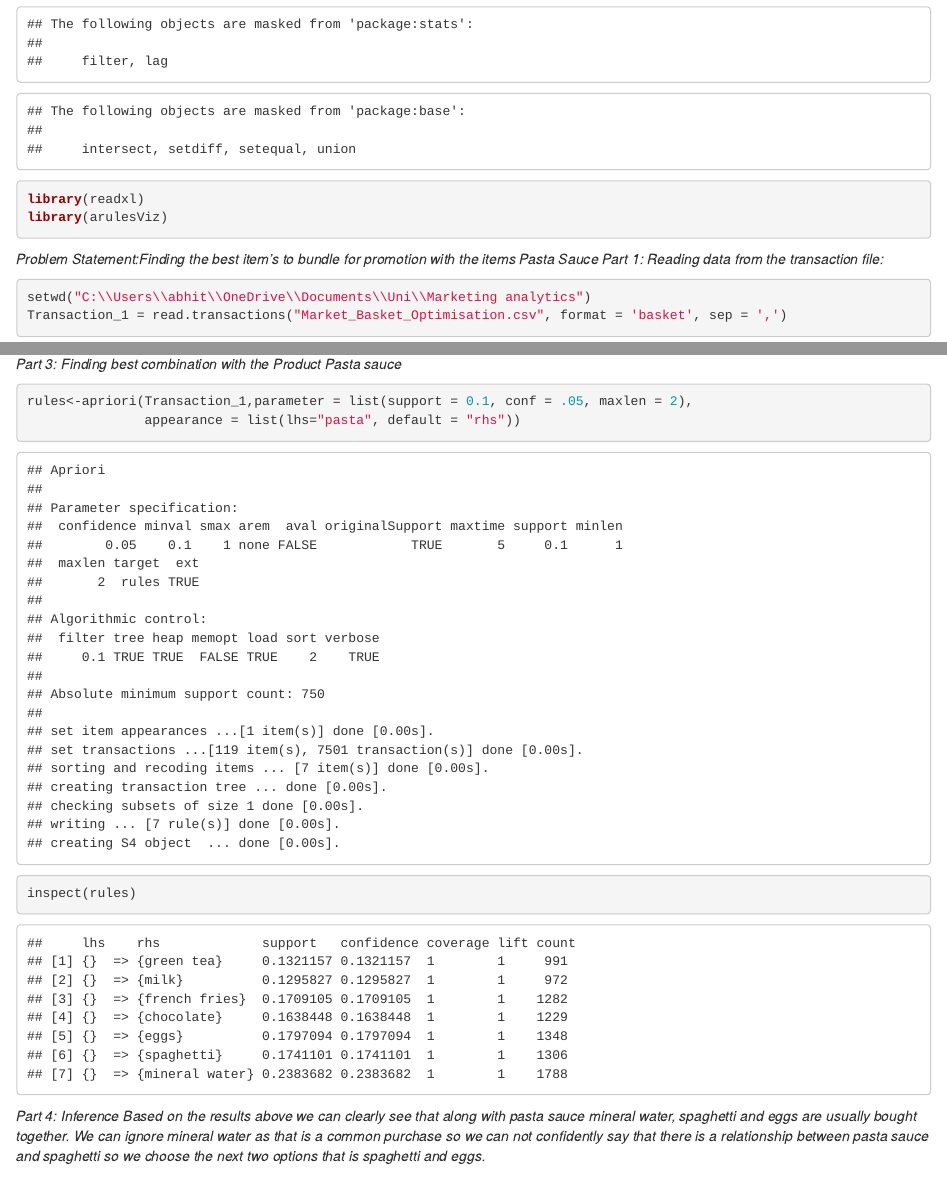
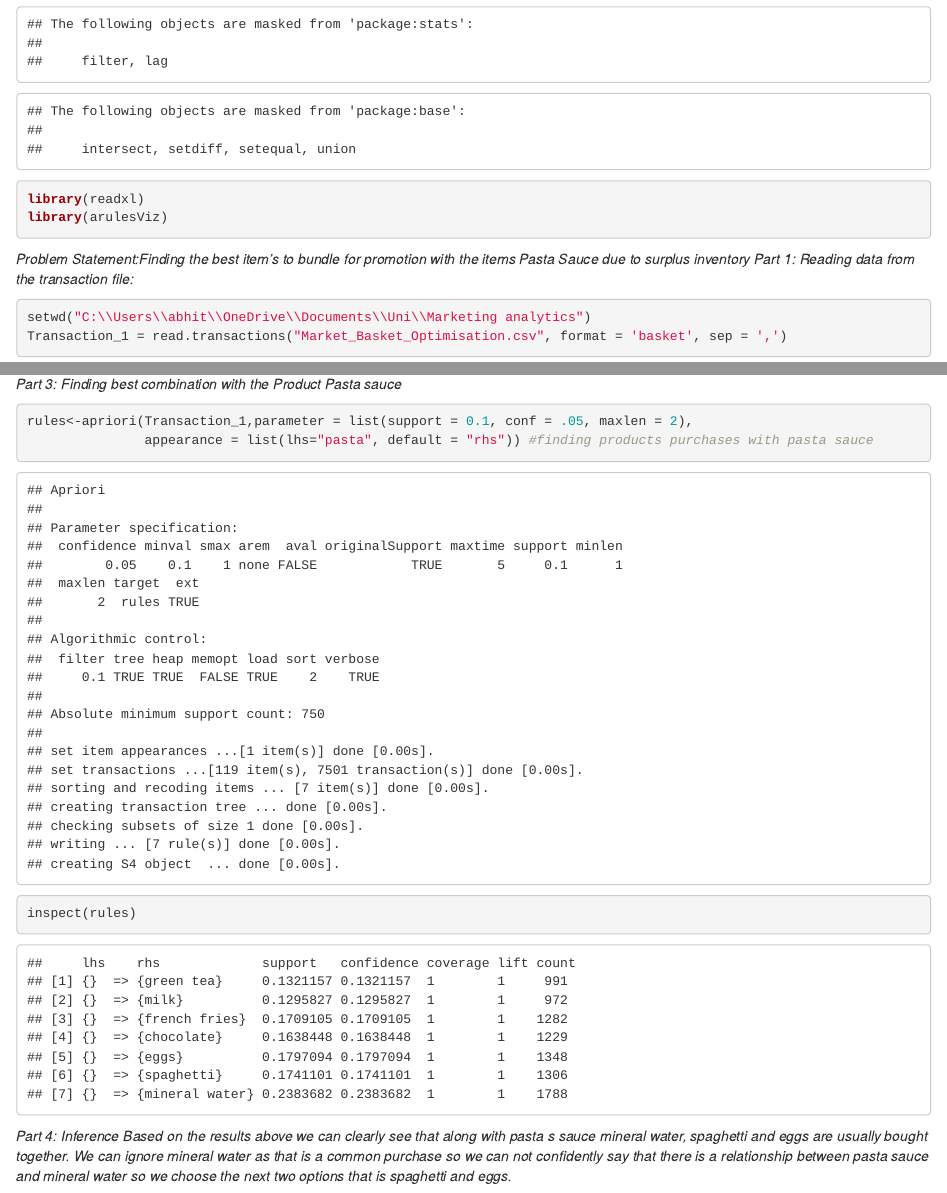
Before and after one commit to abhimenon10/Market-Basket-Analysis, an R Markdown document (MarketBasket.Rmd): the page in a window 1100 px wide, from 680 px down, and a second part further down, joined at a grey line. The pictures show the output file MarketBasket.html that the author committed with the source, opened offline.

Commit message:
Add files via upload

````diff
--- a/MarketBasket.Rmd
+++ b/MarketBasket.Rmd
@@ -20,7 +20,7 @@ library(arulesViz)
 
 ```
 
-*Problem Statement:Finding the best item's to bundle for promotion with the items Pasta Sauce*
+*Problem Statement:Finding the best item's to bundle for promotion with the items Pasta Sauce due to surplus inventory*
 *Part 1: Reading data from the transaction file:*
 ```{r}
 setwd("C:\\Users\\abhit\\OneDrive\\Documents\\Uni\\Marketing analytics")
@@ -40,8 +40,8 @@ print(rules)
 *Part 3: Finding best combination with the Product Pasta sauce *
 ```{r}
 rules<-apriori(Transaction_1,parameter = list(support = 0.1, conf = .05, maxlen = 2),
-               appearance = list(lhs="pasta", default = "rhs"))
+               appearance = list(lhs="pasta", default = "rhs")) #finding products purchases with pasta sauce
 inspect(rules)
 ```
 *Part 4: Inference*
-*Based on the results above we can clearly see that along with pasta sauce mineral water, spaghetti and eggs are usually bought together. We can ignore mineral water as that is a common purchase so we can not confidently say that there is a relationship between pasta sauce and spaghetti so we choose the next two options that is spaghetti and eggs.*
+*Based on the results above we can clearly see that along with pasta s sauce mineral water, spaghetti and eggs are usually bought together. We can ignore mineral water as that is a common purchase so we can not confidently say that there is a relationship between pasta sauce and mineral water so we choose the next two options that is spaghetti and eggs.*
````
Also changed, not shown: MarketBasket.html.
